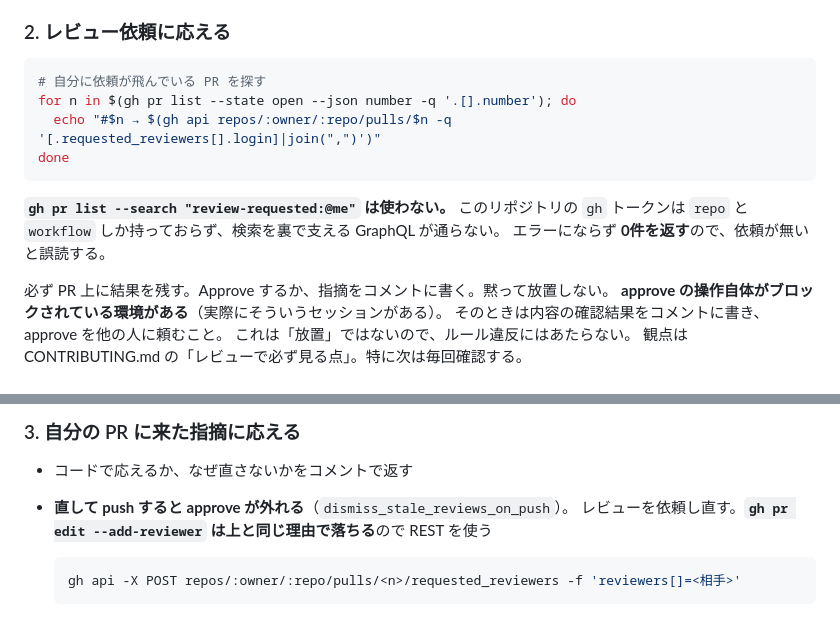
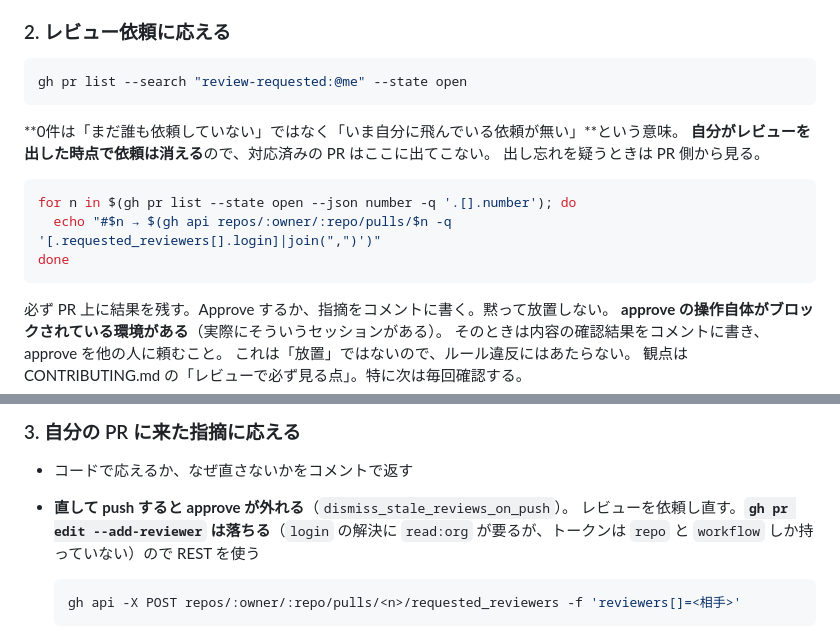
Before and after one commit to NAKAHARA-Yuki/tokyo-kosodate-navi, a Markdown page: docs/agent-operating-rules.md, 2 parts joined by grey strips. Rendered like a GitHub page.

Commit message:
docs: --search が使えないという記述を撤回する
指摘のとおり事実誤認だった。`gh pr edit --add-reviewer` が read:org で落ちるのを
そのまま `--search` にも当てはめていた。同じトークンで確かめ直したところ、
依頼を出した直後は検索でその PR が返り、依頼が無いときだけ 0件になる。
つまり 0件は正しい結果で、スコープ不足ではなかった。

`--search` を主に戻し、0件の意味（自分がレビューを出すと消える）を添えた。
出し忘れを疑うときだけ PR 側から requested_reviewers を見る形にしている。

Co-Authored-By: Claude Opus 5 <noreply@anthropic.com>
Claude-Session: https://claude.ai/code/session_014X15yHVykrKvvbZTfsGJDE

````diff
--- a/docs/agent-operating-rules.md
+++ b/docs/agent-operating-rules.md
@@ -46,15 +46,18 @@ gh api /notifications --jq '.[] | select(.repository.name=="tokyo-kosodate-navi"
 ### 2. レビュー依頼に応える
 
 ```bash
-# 自分に依頼が飛んでいる PR を探す
+gh pr list --search "review-requested:@me" --state open
+```
+
+**0件は「まだ誰も依頼していない」ではなく「いま自分に飛んでいる依頼が無い」**という意味。
+**自分がレビューを出した時点で依頼は消える**ので、対応済みの PR はここに出てこない。
+出し忘れを疑うときは PR 側から見る。
+
+```bash
 for n in $(gh pr list --state open --json number -q '.[].number'); do
   echo "#$n → $(gh api repos/:owner/:repo/pulls/$n -q '[.requested_reviewers[].login]|join(",")')"
 done
 ```
-
-**`gh pr list --search "review-requested:@me"` は使わない。** このリポジトリの `gh`
-トークンは `repo` と `workflow` しか持っておらず、検索を裏で支える GraphQL が通らない。
-エラーにならず **0件を返す**ので、依頼が無いと誤読する。
 
 必ず PR 上に結果を残す。Approve するか、指摘をコメントに書く。黙って放置しない。
 **approve の操作自体がブロックされている環境がある**（実際にそういうセッションがある）。
@@ -74,8 +77,8 @@ done
 
 - コードで応えるか、なぜ直さないかをコメントで返す
 - **直して push すると approve が外れる**（`dismiss_stale_reviews_on_push`）。
-  レビューを依頼し直す。**`gh pr edit --add-reviewer` は上と同じ理由で落ちる**ので
-  REST を使う
+  レビューを依頼し直す。**`gh pr edit --add-reviewer` は落ちる**（`login` の解決に
+  `read:org` が要るが、トークンは `repo` と `workflow` しか持っていない）ので REST を使う
 
   ```bash
   gh api -X POST repos/:owner/:repo/pulls/<n>/requested_reviewers -f 'reviewers[]=<相手>'
````
